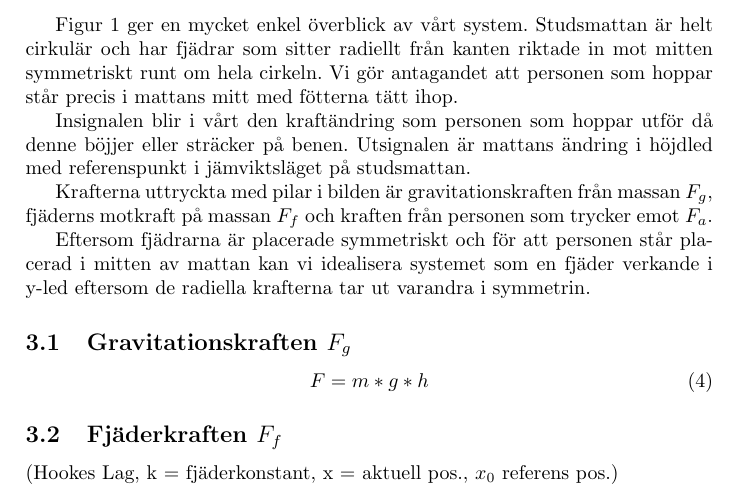
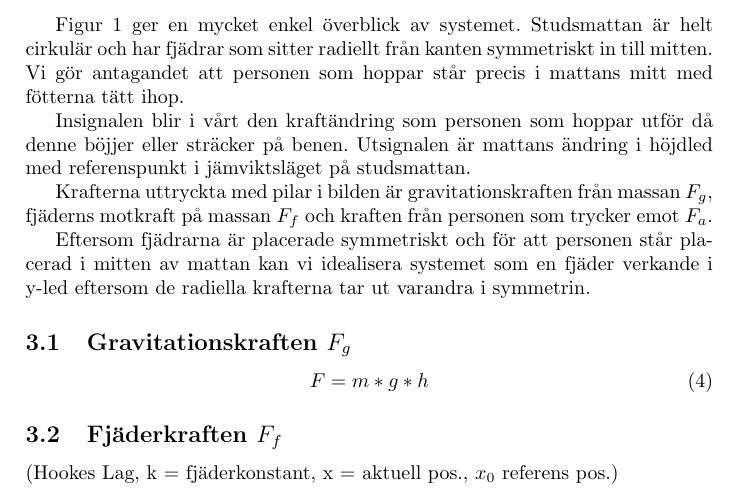
Before and after one commit to bangerius/Svangningssystem, a LaTeX document (Studsmatta.tex): part of page 5 of 5, cut so that both start at the same text. Compiled offline with pdfLaTeX.

Commit message:
Liten ändring sedan problem med git
Under beskirvning av systemet

```diff
--- a/Studsmatta.tex
+++ b/Studsmatta.tex
@@ -85,7 +85,7 @@ Ekvation 1 och 2 är kraven för homogenitet respektive additivitet. Ekvation 3
 \end{figure}
 \clearpage
 
-Figur 1 ger en mycket enkel överblick av vårt system. Studsmattan är helt cirkulär och har fjädrar som sitter radiellt från kanten riktade in mot mitten symmetriskt runt om hela cirkeln. Vi gör antagandet att personen som hoppar står precis i mattans mitt med fötterna tätt ihop.
+Figur 1 ger en mycket enkel överblick av systemet. Studsmattan är helt cirkulär och har fjädrar som sitter radiellt från kanten symmetriskt in till mitten. Vi gör antagandet att personen som hoppar står precis i mattans mitt med fötterna tätt ihop.
 
 
 Insignalen blir i vårt den kraftändring som personen som hoppar utför då denne böjjer eller sträcker på benen. Utsignalen är mattans ändring i höjdled med referenspunkt i jämviktsläget på studsmattan.
```
Also changed, not shown: Studsmatta.pdf, 1 other file.
